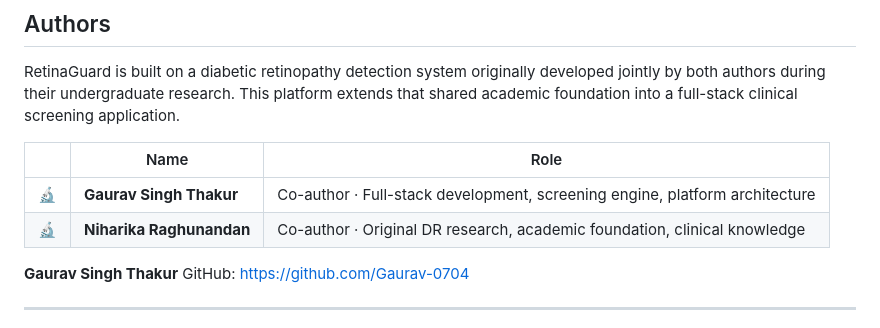
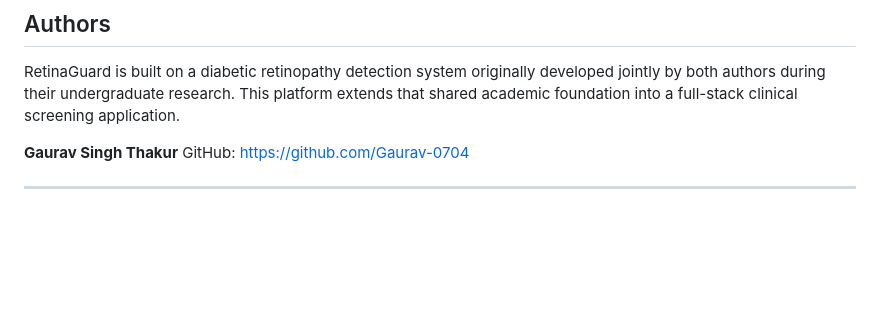
Before and after one commit to Gaurav-0704/RetinaGuard, a Markdown page: README.md, the part around the change. Drawn GitHub-style; blank space fills up the shorter version.

```diff
--- a/README.md
+++ b/README.md
@@ -272,11 +272,6 @@ See [LICENSE](LICENSE) for the full terms.
 
 RetinaGuard is built on a diabetic retinopathy detection system originally developed jointly by both authors during their undergraduate research. This platform extends that shared academic foundation into a full-stack clinical screening application.
 
-| | Name | Role |
-|---|---|---|
-| 🔬 | **Gaurav Singh Thakur** | Co-author · Full-stack development, screening engine, platform architecture |
-| 🔬 | **Niharika Raghunandan** | Co-author · Original DR research, academic foundation, clinical knowledge |
-
 **Gaurav Singh Thakur**
 GitHub: [https://github.com/Gaurav-0704](https://github.com/Gaurav-0704)
 
```
